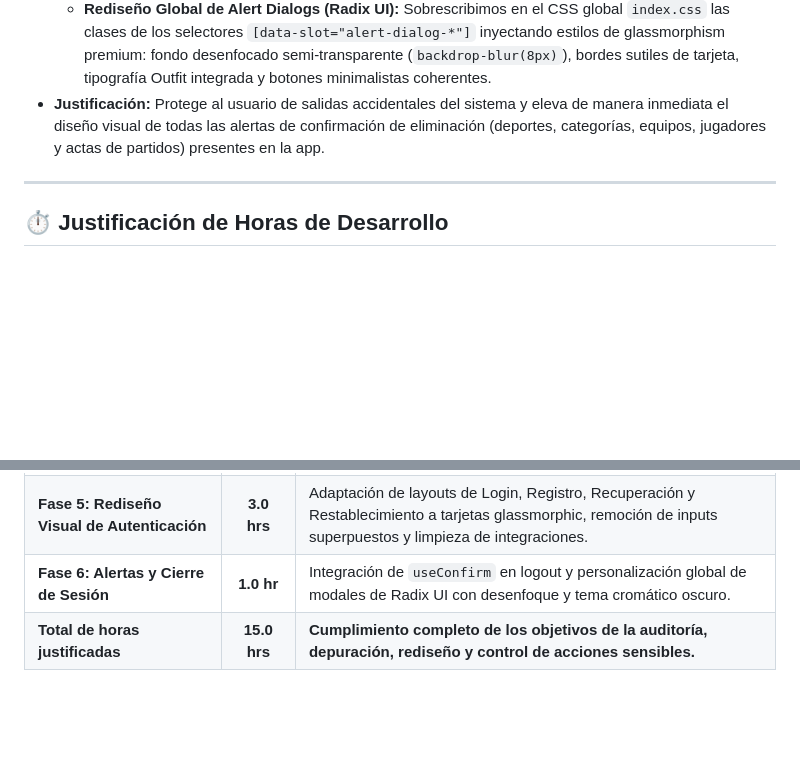
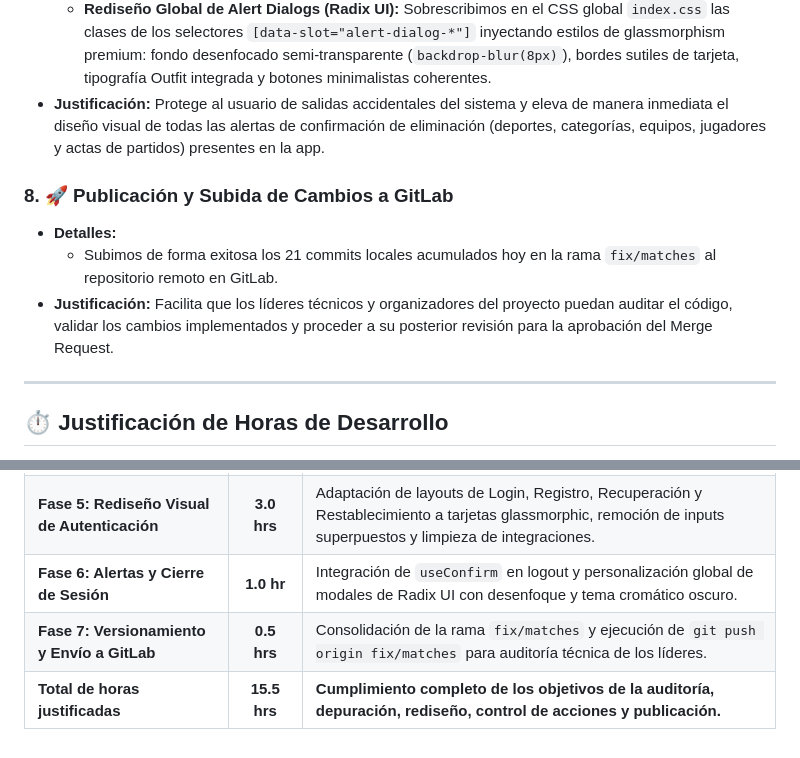
Before and after one commit to KevinTacuri/LigaCenter, a Markdown page: documentacion/control_de_tareas/seguimiento_2026_07_13.md, 2 parts joined by grey strips. Rendered like a GitHub page; blank space fills up the shorter version.

Commit message:
docs: actualiza seguimiento de hoy para incluir subida a gitlab

```diff
--- a/documentacion/control_de_tareas/seguimiento_2026_07_13.md
+++ b/documentacion/control_de_tareas/seguimiento_2026_07_13.md
@@ -70,6 +70,11 @@ Este archivo documenta las tareas de refactorización y mejoras aplicadas bajo e
     *   **Rediseño Global de Alert Dialogs (Radix UI):** Sobrescribimos en el CSS global `index.css` las clases de los selectores `[data-slot="alert-dialog-*"]` inyectando estilos de glassmorphism premium: fondo desenfocado semi-transparente (`backdrop-blur(8px)`), bordes sutiles de tarjeta, tipografía Outfit integrada y botones minimalistas coherentes.
 *   **Justificación:** Protege al usuario de salidas accidentales del sistema y eleva de manera inmediata el diseño visual de todas las alertas de confirmación de eliminación (deportes, categorías, equipos, jugadores y actas de partidos) presentes en la app.
 
+### 8. 🚀 Publicación y Subida de Cambios a GitLab
+*   **Detalles:**
+    *   Subimos de forma exitosa los 21 commits locales acumulados hoy en la rama `fix/matches` al repositorio remoto en GitLab.
+*   **Justificación:** Facilita que los líderes técnicos y organizadores del proyecto puedan auditar el código, validar los cambios implementados y proceder a su posterior revisión para la aprobación del Merge Request.
+
 ---
 
 ## ⏱️ Justificación de Horas de Desarrollo
@@ -85,4 +90,5 @@ A continuación se detalla la estimación y justificación del tiempo invertido
 | **Fase 4: Depuración de Código (Simulación)** | **1.0 hr** | Identificación de rastros de simulación, depuración del archivo del Tablero, eliminación de dependencias y pruebas de compilación limpia. |
 | **Fase 5: Rediseño Visual de Autenticación** | **3.0 hrs** | Adaptación de layouts de Login, Registro, Recuperación y Restablecimiento a tarjetas glassmorphic, remoción de inputs superpuestos y limpieza de integraciones. |
 | **Fase 6: Alertas y Cierre de Sesión** | **1.0 hr** | Integración de `useConfirm` en logout y personalización global de modales de Radix UI con desenfoque y tema cromático oscuro. |
-| **Total de horas justificadas** | **15.0 hrs** | **Cumplimiento completo de los objetivos de la auditoría, depuración, rediseño y control de acciones sensibles.** |
+| **Fase 7: Versionamiento y Envío a GitLab** | **0.5 hrs** | Consolidación de la rama `fix/matches` y ejecución de `git push origin fix/matches` para auditoría técnica de los líderes. |
+| **Total de horas justificadas** | **15.5 hrs** | **Cumplimiento completo de los objetivos de la auditoría, depuración, rediseño, control de acciones y publicación.** |
```
